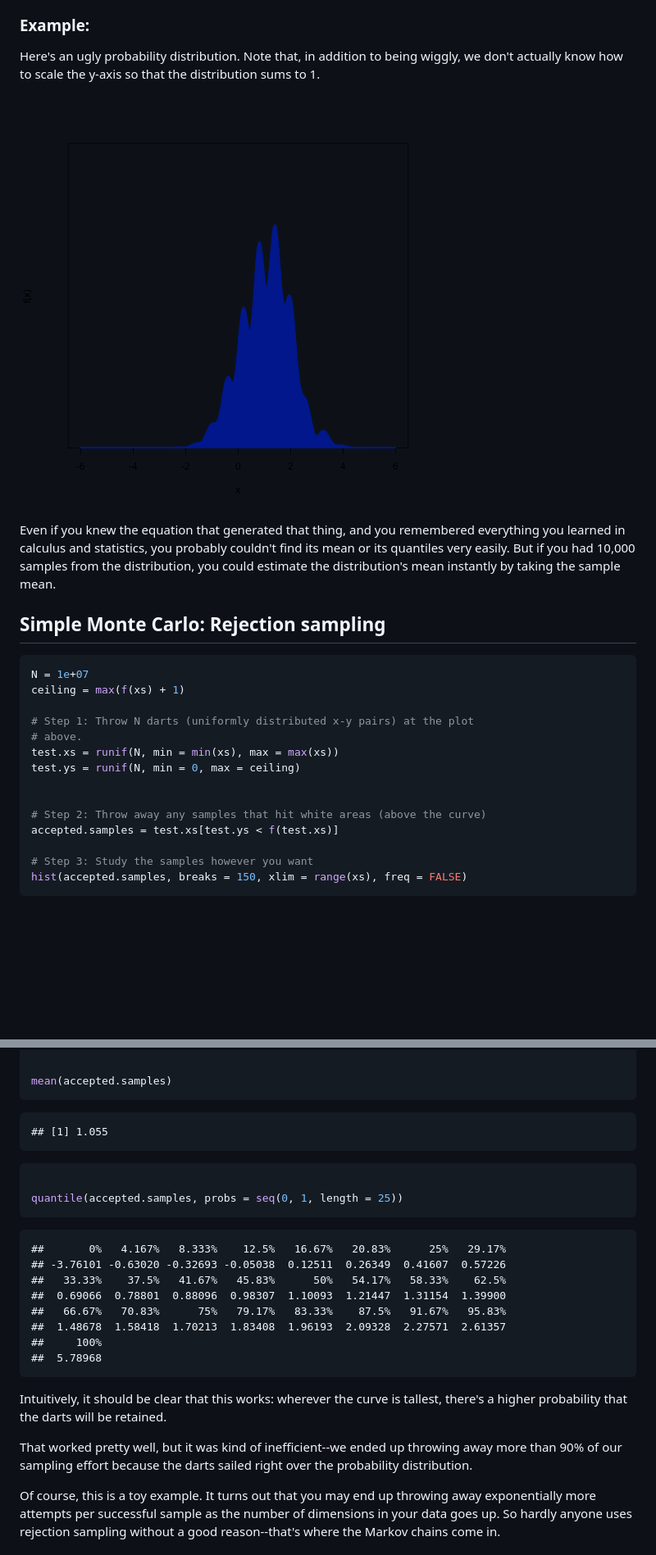
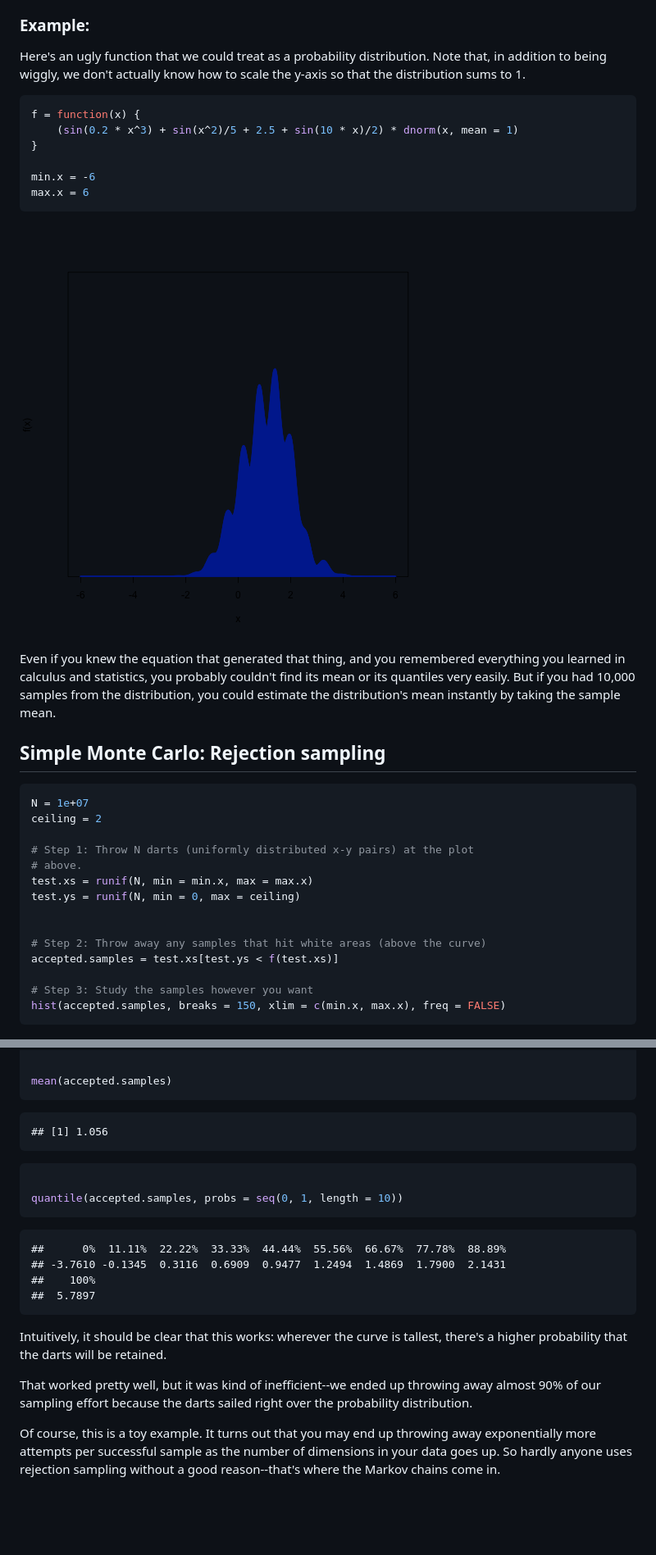
Before and after one commit to davharris/mcmc-tutorial, a Markdown page: readme.md, 2 parts joined by grey strips. Shown: that part at 82% size. GitHub-like rendering; pictures changed too: figure/show-plot.png; blank space fills up the shorter version.

Commit message:
various changes so the HTML-visible code actually runs

````diff
--- a/readme.md
+++ b/readme.md
@@ -17,7 +18,19 @@ Other probability distributions--such as distributions over parameters in a comp
 
 ### Example:
 
-Here's an ugly probability distribution.  Note that, in addition to being wiggly, we don't actually know how to scale the y-axis so that the distribution sums to 1.
+Here's an ugly function that we could treat as a probability distribution.  Note that, in addition to being wiggly, we don't actually know how to scale the y-axis so that the distribution sums to 1.
+
+
+```r
+f = function(x) {
+    (sin(0.2 * x^3) + sin(x^2)/5 + 2.5 + sin(10 * x)/2) * dnorm(x, mean = 1)
+}
+
+min.x = -6
+max.x = 6
+```
+
+
 
 ![plot of chunk show-plot](figure/show-plot.png)
 
@@ -30,11 +43,11 @@ Even if you knew the equation that generated that thing, and you remembered ever
 
 ```r
 N = 1e+07
-ceiling = max(f(xs) + 1)
+ceiling = 2
 
 # Step 1: Throw N darts (uniformly distributed x-y pairs) at the plot
 # above.
-test.xs = runif(N, min = min(xs), max = max(xs))
+test.xs = runif(N, min = min.x, max = max.x)
 test.ys = runif(N, min = 0, max = ceiling)
 
 
@@ -42,7 +55,7 @@ test.ys = runif(N, min = 0, max = ceiling)
 accepted.samples = test.xs[test.ys < f(test.xs)]
 
 # Step 3: Study the samples however you want
-hist(accepted.samples, breaks = 150, xlim = range(xs), freq = FALSE)
+hist(accepted.samples, breaks = 150, xlim = c(min.x, max.x), freq = FALSE)
 ```
 
 ![plot of chunk rejection-sampler](figure/rejection-sampler.png)
@@ -53,29 +66,25 @@ mean(accepted.samples)
 ```
 
 ```
-## [1] 1.055
+## [1] 1.056
 ```
 
 ```r
 
-quantile(accepted.samples, probs = seq(0, 1, length = 25))
+quantile(accepted.samples, probs = seq(0, 1, length = 10))
 ```
 
 ```
-##       0%   4.167%   8.333%    12.5%   16.67%   20.83%      25%   29.17%
-## -3.76101 -0.63020 -0.32693 -0.05038  0.12511  0.26349  0.41607  0.57226
-##   33.33%    37.5%   41.67%   45.83%      50%   54.17%   58.33%    62.5%
-##  0.69066  0.78801  0.88096  0.98307  1.10093  1.21447  1.31154  1.39900
-##   66.67%   70.83%      75%   79.17%   83.33%    87.5%   91.67%   95.83%
-##  1.48678  1.58418  1.70213  1.83408  1.96193  2.09328  2.27571  2.61357
-##     100%
-##  5.78968
+##      0%  11.11%  22.22%  33.33%  44.44%  55.56%  66.67%  77.78%  88.89%
+## -3.7610 -0.1345  0.3116  0.6909  0.9477  1.2494  1.4869  1.7900  2.1431
+##    100%
+##  5.7897
 ```
 
 
 Intuitively, it should be clear that this works: wherever the curve is tallest, there's a higher probability that the darts will be retained.
 
-That worked pretty well, but it was kind of inefficient--we ended up throwing away more than 90% of our sampling effort because the darts sailed right over the probability distribution.
+That worked pretty well, but it was kind of inefficient--we ended up throwing away almost 90% of our sampling effort because the darts sailed right over the probability distribution.
 
 Of course, this is a toy example.  It turns out that you may end up throwing away exponentially more attempts per successful sample as the number of dimensions in your data goes up.  So hardly anyone uses rejection sampling without a good reason--that's where the Markov chains come in.
 
````
Also changed, not shown: other parts of readme.md (+4 -2 lines), figure/Gaussian.png, figure/MH.png, figure/MH2.png, figure/MH3.png, figure/rejection-sampler.png, 3 other files.
